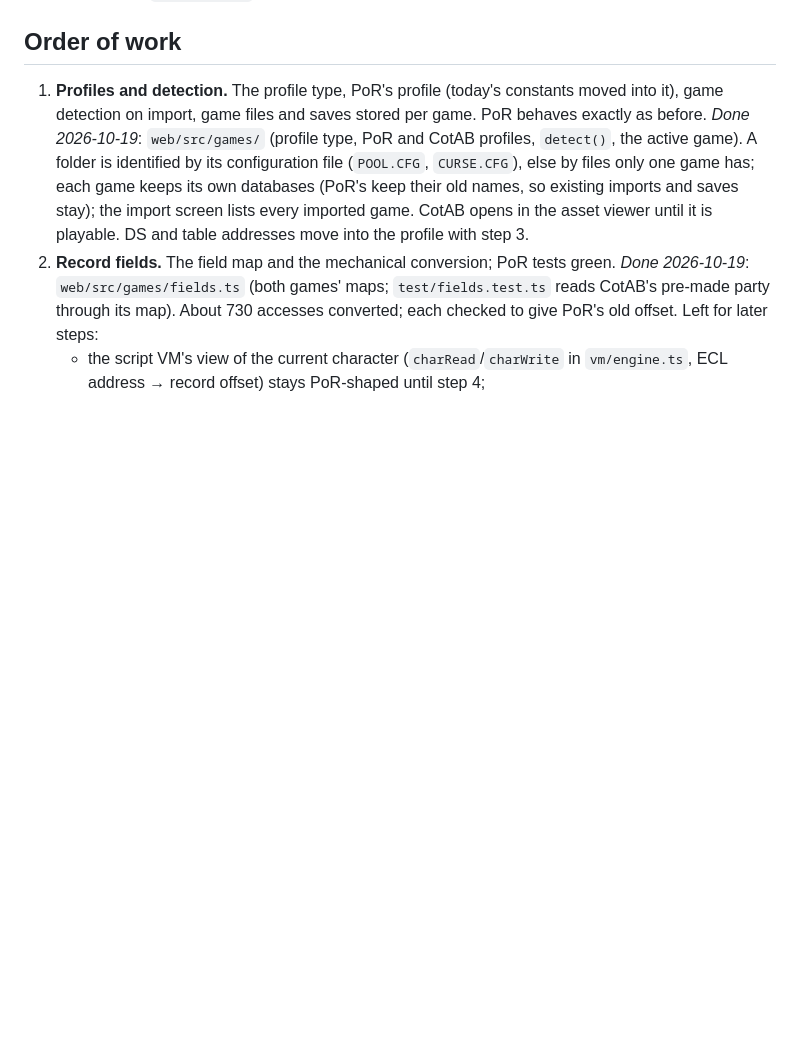
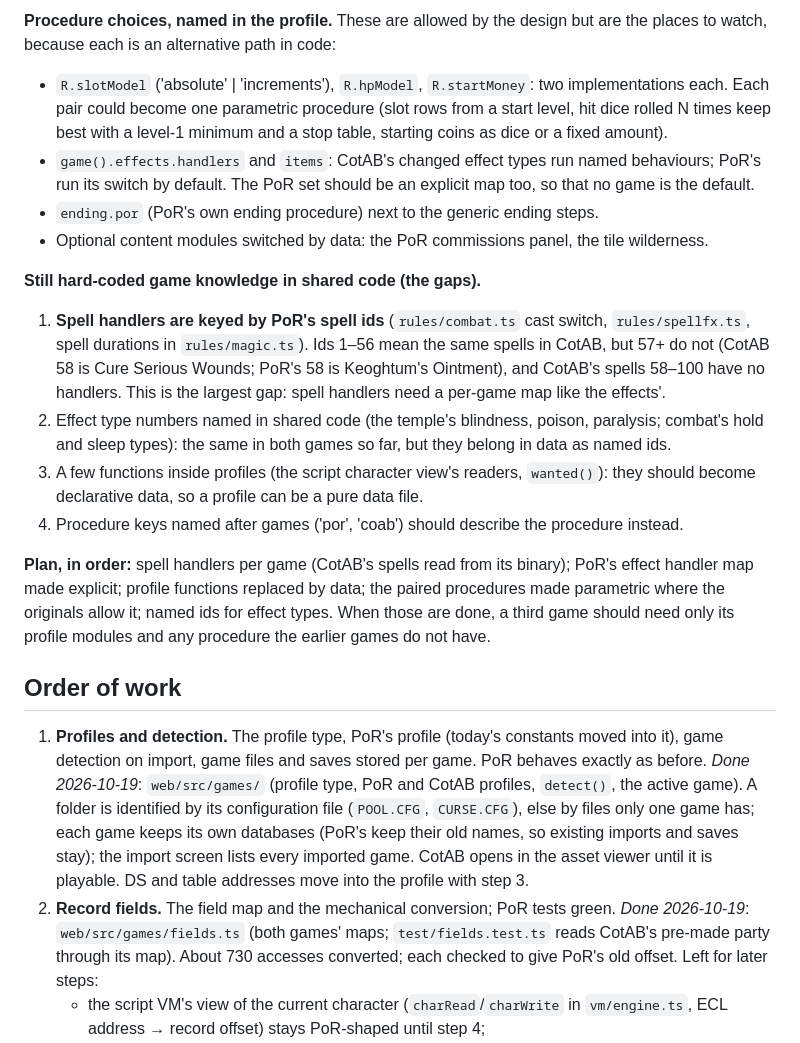
Before and after one commit to tgreaves/goldbox-rerolled, a Markdown page: docs/multi-game.md, the part around one of its changes. Drawn GitHub-style; blank space fills up the shorter version.

```diff
--- a/docs/multi-game.md
+++ b/docs/multi-game.md
@@ -67,3 +106,28 @@ as data in its profile ([`../CLAUDE.md`](../CLAUDE.md)).
+**Procedure choices, named in the profile.** These are allowed by the design but are the places to
+watch, because each is an alternative path in code:
+- `R.slotModel` ('absolute' | 'increments'), `R.hpModel`, `R.startMoney`: two implementations each.
+  Each pair could become one parametric procedure (slot rows from a start level, hit dice rolled N
+  times keep best with a level-1 minimum and a stop table, starting coins as dice or a fixed amount).
+- `game().effects.handlers` and `items`: CotAB's changed effect types run named behaviours; PoR's
+  run its switch by default. The PoR set should be an explicit map too, so that no game is the default.
+- `ending.por` (PoR's own ending procedure) next to the generic ending steps.
+- Optional content modules switched by data: the PoR commissions panel, the tile wilderness.
+
+**Still hard-coded game knowledge in shared code (the gaps).**
+1. **Spell handlers are keyed by PoR's spell ids** (`rules/combat.ts` cast switch, `rules/spellfx.ts`,
+   spell durations in `rules/magic.ts`). Ids 1–56 mean the same spells in CotAB, but 57+ do not (CotAB
+   58 is Cure Serious Wounds; PoR's 58 is Keoghtum's Ointment), and CotAB's spells 58–100 have no
+   handlers. This is the largest gap: spell handlers need a per-game map like the effects'.
+2. Effect type numbers named in shared code (the temple's blindness, poison, paralysis; combat's
+   hold and sleep types): the same in both games so far, but they belong in data as named ids.
+3. A few functions inside profiles (the script character view's readers, `wanted()`): they should
+   become declarative data, so a profile can be a pure data file.
+4. Procedure keys named after games ('por', 'coab') should describe the procedure instead.
+
+**Plan, in order:** spell handlers per game (CotAB's spells read from its binary); PoR's effect
+handler map made explicit; profile functions replaced by data; the paired procedures made parametric
+where the originals allow it; named ids for effect types. When those are done, a third game should
+need only its profile modules and any procedure the earlier games do not have.
 
 ## Order of work
 
```
Also changed, not shown: other parts of docs/multi-game.md (+39 -0 lines), CLAUDE.md (+5 -0 lines).
